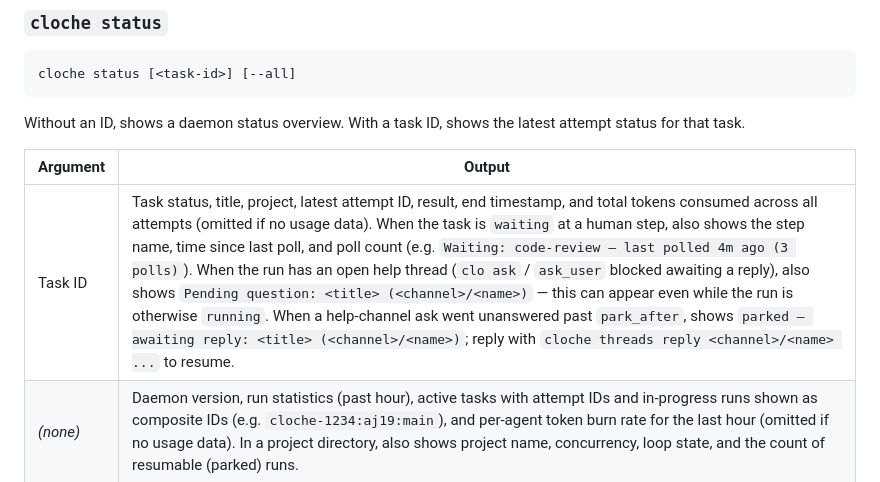
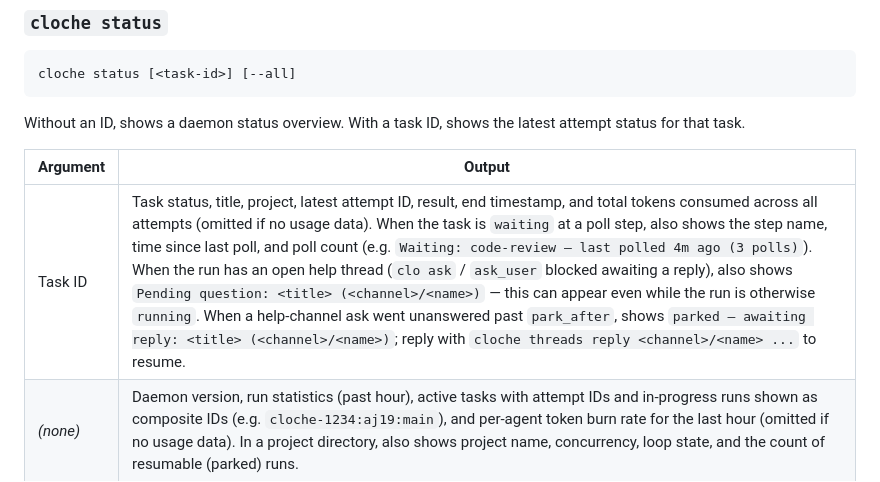
Before and after one commit to swordsmanluke/cloche, a Markdown page: docs/USAGE.md, the part around the change. Rendered like a GitHub page.

Commit message:
cloche run e3bn-develop: develop (succeeded)
1 file changed, 1 insertion(+), 1 deletion(-)

Modified:
  docs/USAGE.md

```diff
--- a/docs/USAGE.md
+++ b/docs/USAGE.md
@@ -1029,7 +1029,7 @@ status for that task.
 
 | Argument | Output |
 |----------|--------|
-| Task ID | Task status, title, project, latest attempt ID, result, end timestamp, and total tokens consumed across all attempts (omitted if no usage data). When the task is `waiting` at a human step, also shows the step name, time since last poll, and poll count (e.g. `Waiting: code-review — last polled 4m ago (3 polls)`). When the run has an open help thread (`clo ask` / `ask_user` blocked awaiting a reply), also shows `Pending question: <title> (<channel>/<name>)` — this can appear even while the run is otherwise `running`. When a help-channel ask went unanswered past `park_after`, shows `parked — awaiting reply: <title> (<channel>/<name>)`; reply with `cloche threads reply <channel>/<name> ...` to resume. |
+| Task ID | Task status, title, project, latest attempt ID, result, end timestamp, and total tokens consumed across all attempts (omitted if no usage data). When the task is `waiting` at a poll step, also shows the step name, time since last poll, and poll count (e.g. `Waiting: code-review — last polled 4m ago (3 polls)`). When the run has an open help thread (`clo ask` / `ask_user` blocked awaiting a reply), also shows `Pending question: <title> (<channel>/<name>)` — this can appear even while the run is otherwise `running`. When a help-channel ask went unanswered past `park_after`, shows `parked — awaiting reply: <title> (<channel>/<name>)`; reply with `cloche threads reply <channel>/<name> ...` to resume. |
 | _(none)_ | Daemon version, run statistics (past hour), active tasks with attempt IDs and in-progress runs shown as composite IDs (e.g. `cloche-1234:aj19:main`), and per-agent token burn rate for the last hour (omitted if no usage data). In a project directory, also shows project name, concurrency, loop state, and the count of resumable (parked) runs. |
 
 | Flag | Description |
```
